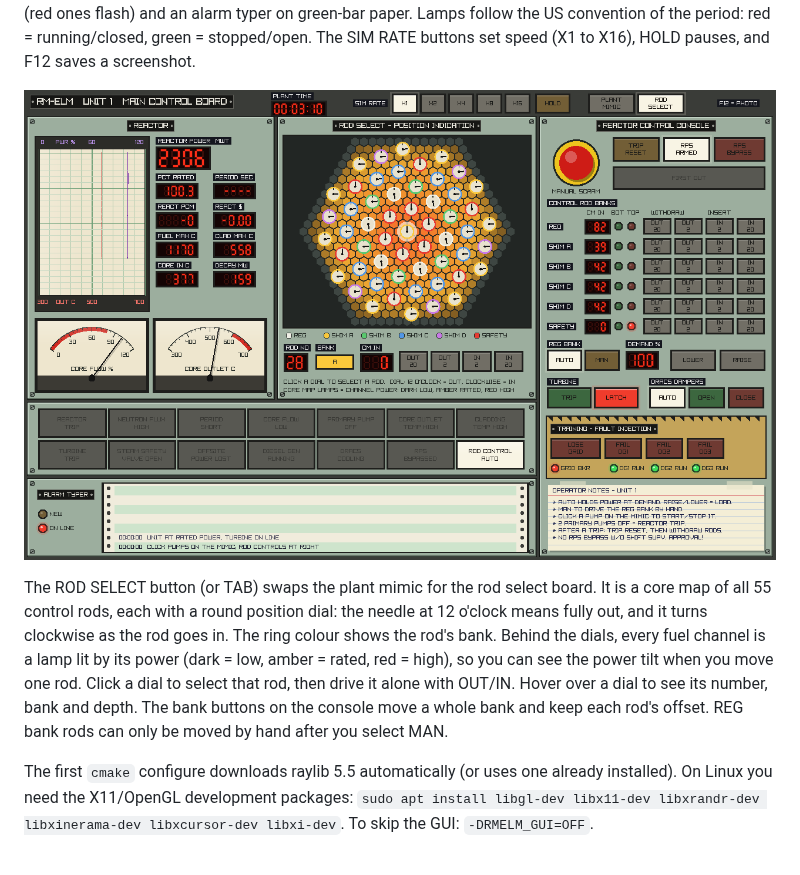
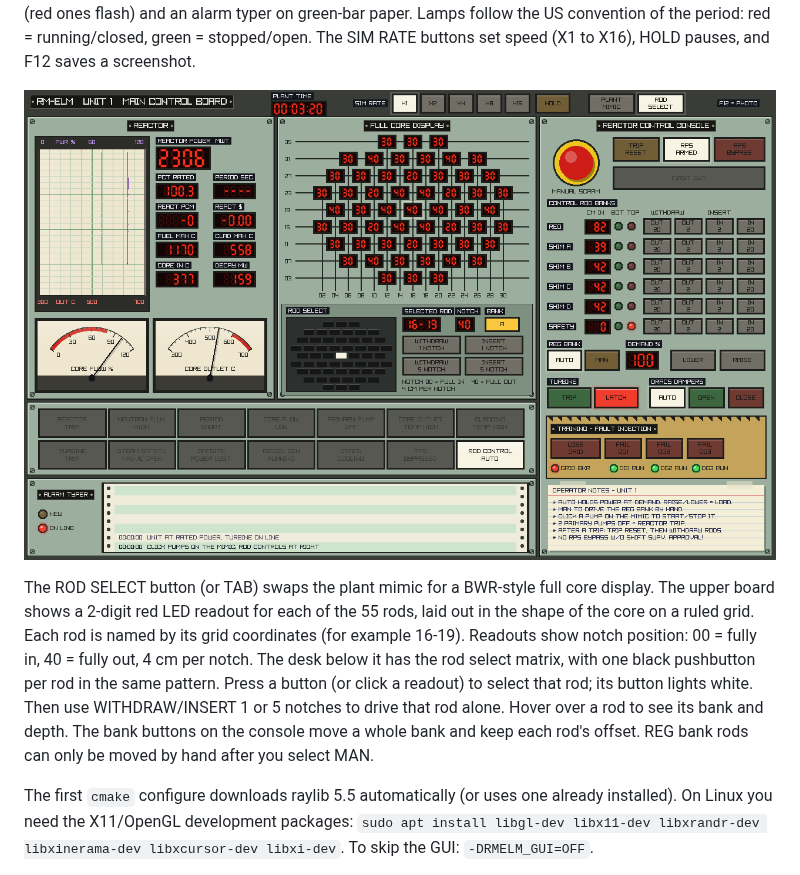
Before and after one commit to scriptdoge3/RM-ELM, a Markdown page: README.md, the part around one of its changes. Drawn GitHub-style; pictures changed too: docs/gui_rods.png.

Commit message:
GUI: BWR-style full core display and rod select matrix
Replace the dial board with a ruled full core display of 2-digit LED
notch readouts (rod lattice turned back into 9 staggered rows with XX-YY
coordinates) and a desk rod select pushbutton matrix with notch drive.

Co-Authored-By: Claude Opus 5.5 <noreply@anthropic.com>
Claude-Session: https://claude.ai/code/session_01TmzsBVUwRHTHfPCPwT7qXi

```diff
--- a/README.md
+++ b/README.md
@@ -50,14 +50,15 @@ pauses, and F12 saves a screenshot.
 
-The ROD SELECT button (or TAB) swaps the plant mimic for the rod select
-board. It is a core map of all 55 control rods, each with a round position
-dial: the needle at 12 o'clock means fully out, and it turns clockwise as
-the rod goes in. The ring colour shows the rod's bank. Behind the dials,
-every fuel channel is a lamp lit by its power (dark = low, amber = rated,
-red = high), so you can see the power tilt when you move one rod. Click a
-dial to select that rod, then drive it alone with OUT/IN. Hover over a dial
-to see its number, bank and depth. The bank buttons on the console move a
-whole bank and keep each rod's offset. REG bank rods can only be moved by
-hand after you select MAN.
+The ROD SELECT button (or TAB) swaps the plant mimic for a BWR-style full
+core display. The upper board shows a 2-digit red LED readout for each of
+the 55 rods, laid out in the shape of the core on a ruled grid. Each rod is
+named by its grid coordinates (for example 16-19). Readouts show notch
+position: 00 = fully in, 40 = fully out, 4 cm per notch. The desk below it
+has the rod select matrix, with one black pushbutton per rod in the same
+pattern. Press a button (or click a readout) to select that rod; its button
+lights white. Then use WITHDRAW/INSERT 1 or 5 notches to drive that rod
+alone. Hover over a rod to see its bank and depth. The bank buttons on the
+console move a whole bank and keep each rod's offset. REG bank rods can only
+be moved by hand after you select MAN.
 
 The first `cmake` configure downloads raylib 5.5 automatically (or uses one
 already installed). On Linux you need the X11/OpenGL development packages:
```
Also changed, not shown: other parts of README.md (+1 -1 lines), 1 other file.
